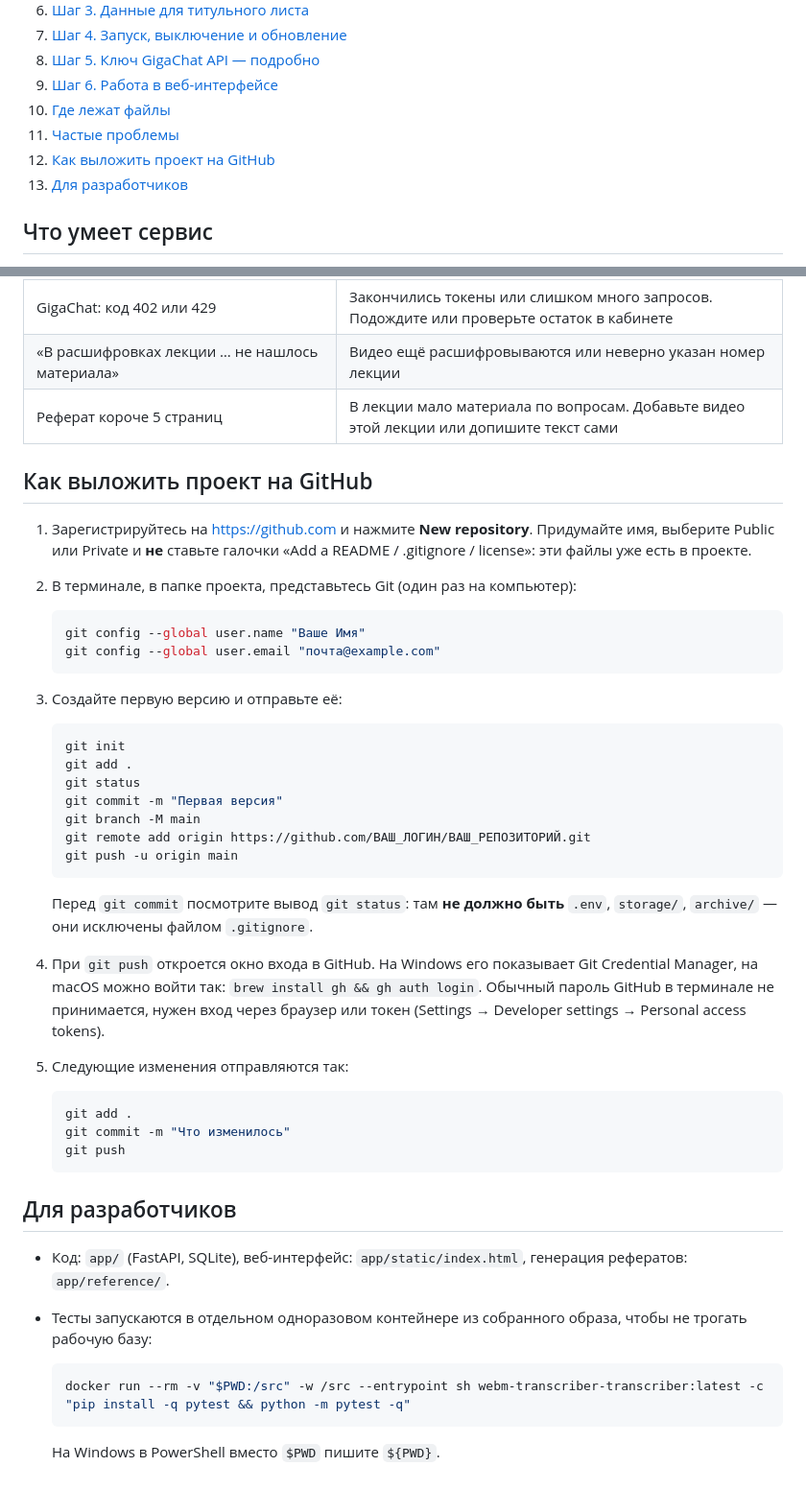
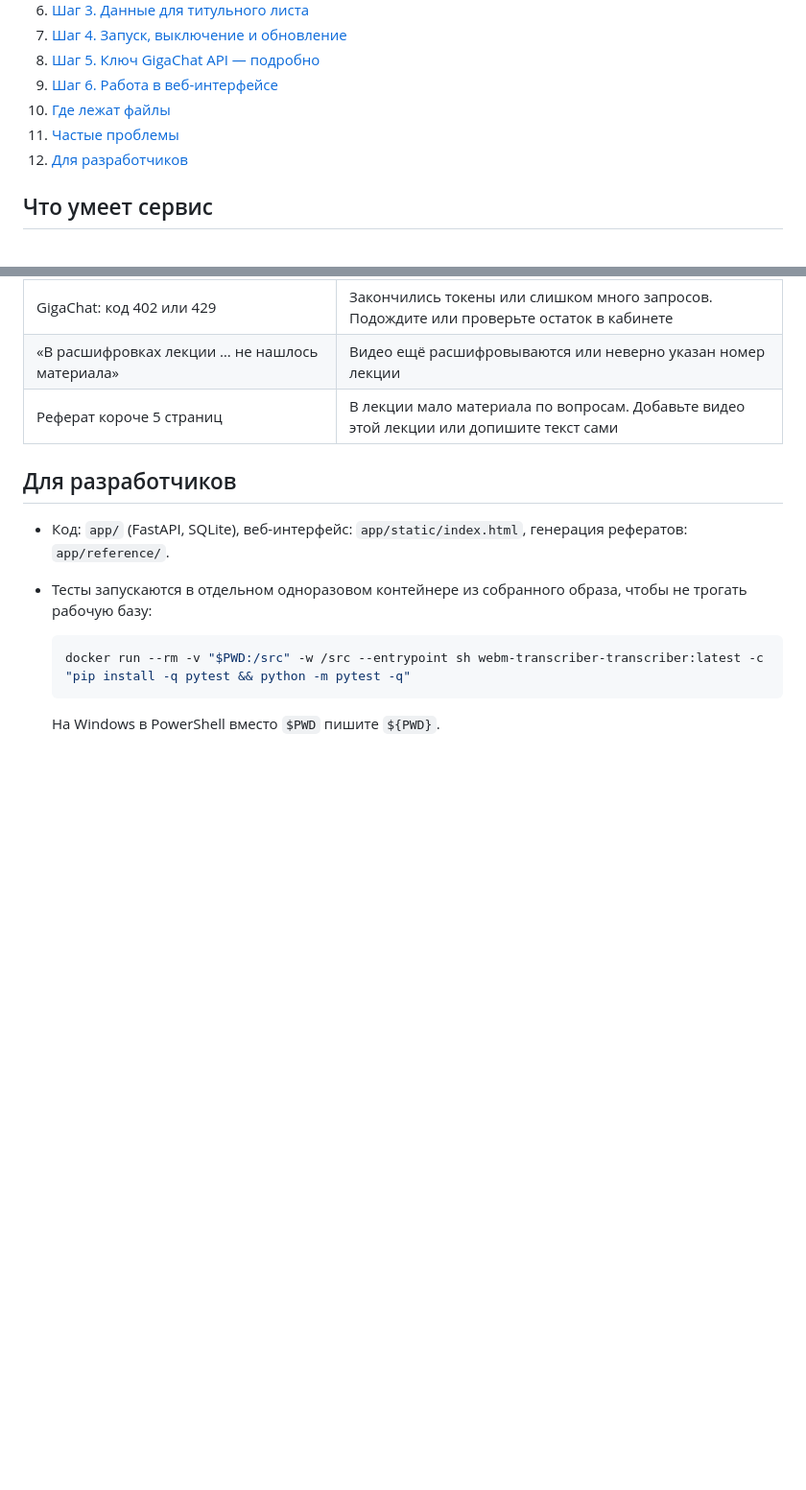
Before and after one commit to pasha923848-ui/lecture-referat-service, a Markdown page: README.md, 2 parts joined by grey strips. Shown at 96% size. Rendered like a GitHub page; blank space fills up the shorter version.

Commit message:
README: скрин списка источников, убран раздел про публикацию на GitHub
Co-Authored-By: Claude Opus 5 <noreply@anthropic.com>

````diff
--- a/README.md
+++ b/README.md
@@ -22,8 +22,7 @@
 9. [Шаг 6. Работа в веб-интерфейсе](#шаг-6-работа-в-веб-интерфейсе)
 10. [Где лежат файлы](#где-лежат-файлы)
 11. [Частые проблемы](#частые-проблемы)
-12. [Как выложить проект на GitHub](#как-выложить-проект-на-github)
-13. [Для разработчиков](#для-разработчиков)
+12. [Для разработчиков](#для-разработчиков)
 
 ## Что умеет сервис
 
@@ -375,44 +379,6 @@ GigaChat — нейросеть Сбера. Для учебных задач ф
 | «В расшифровках лекции … не нашлось материала» | Видео ещё расшифровываются или неверно указан номер лекции |
 | Реферат короче 5 страниц | В лекции мало материала по вопросам. Добавьте видео этой лекции или допишите текст сами |
 
-## Как выложить проект на GitHub
-
-1. Зарегистрируйтесь на <https://github.com> и нажмите **New repository**. Придумайте имя, выберите
-   Public или Private и **не** ставьте галочки «Add a README / .gitignore / license»: эти файлы уже
-   есть в проекте.
-2. В терминале, в папке проекта, представьтесь Git (один раз на компьютер):
-
-   ```bash
-   git config --global user.name "Ваше Имя"
-   git config --global user.email "почта@example.com"
-   ```
-
-3. Создайте первую версию и отправьте её:
-
-   ```bash
-   git init
-   git add .
-   git status
-   git commit -m "Первая версия"
-   git branch -M main
-   git remote add origin https://github.com/ВАШ_ЛОГИН/ВАШ_РЕПОЗИТОРИЙ.git
-   git push -u origin main
-   ```
-
-   Перед `git commit` посмотрите вывод `git status`: там **не должно быть** `.env`, `storage/`,
-   `archive/` — они исключены файлом `.gitignore`.
-4. При `git push` откроется окно входа в GitHub. На Windows его показывает Git Credential Manager,
-   на macOS можно войти так: `brew install gh && gh auth login`. Обычный пароль GitHub в терминале
-   не принимается, нужен вход через браузер или токен (Settings → Developer settings → Personal
-   access tokens).
-5. Следующие изменения отправляются так:
-
-   ```bash
-   git add .
-   git commit -m "Что изменилось"
-   git push
-   ```
-
 ## Для разработчиков
 
 - Код: `app/` (FastAPI, SQLite), веб-интерфейс: `app/static/index.html`, генерация рефератов:
````
Also changed, not shown: other parts of README.md (+5 -0 lines), docs/screenshots/07-sources.png (added).
